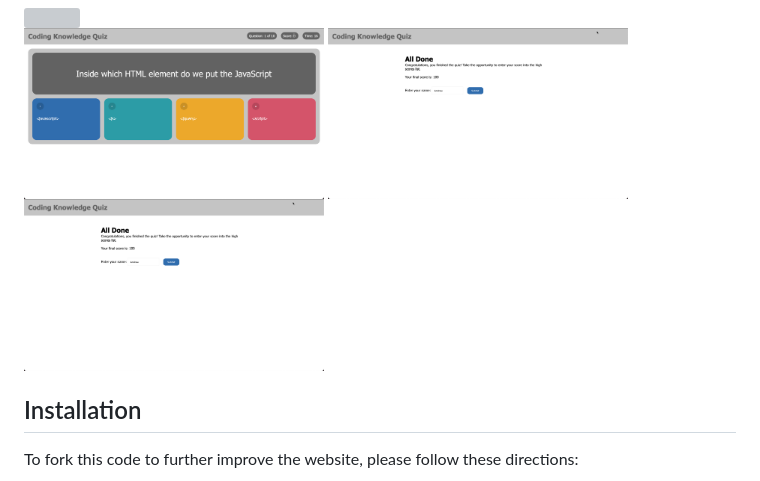
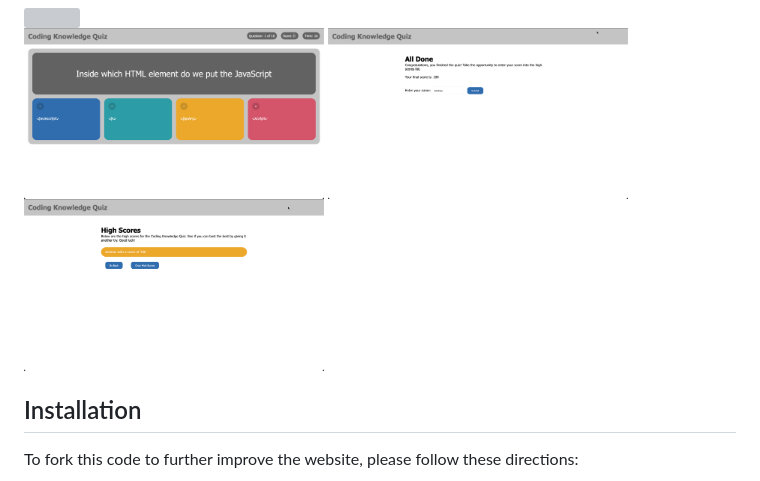
Before and after one commit to avidrunner87/code-challenge, a Markdown page: README.md, the part around the change. Drawn GitHub-style; pictures changed too: assets/images/screenshots/screenshot03.png; grey boxes are pictures that could not be loaded.

Commit message:
Fixed image link in README

```diff
--- a/README.md
+++ b/README.md
@@ -43,7 +43,7 @@ The following picture shows the website appearance and capabilities:
 <img src="./assets/images/screenshots/mockup.gif" width="600"><br>
 <img src="./assets/images/screenshots/screenshot01.png" width="300">
 <img src="./assets/images/screenshots/screenshot02.png" width="300"><br>
-<img src="./assets/images/screenshots/screenshot02.png" width="300">
+<img src="./assets/images/screenshots/screenshot03.png" width="300">
 
 ## Installation
 To fork this code to further improve the website, please follow these directions:
```
